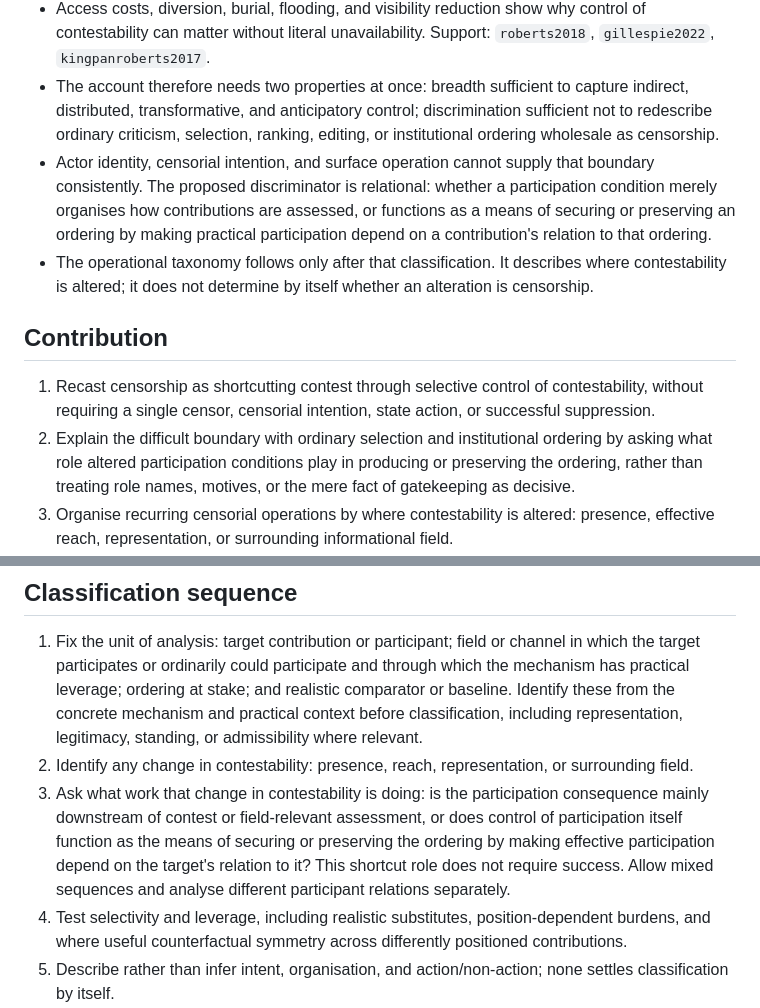
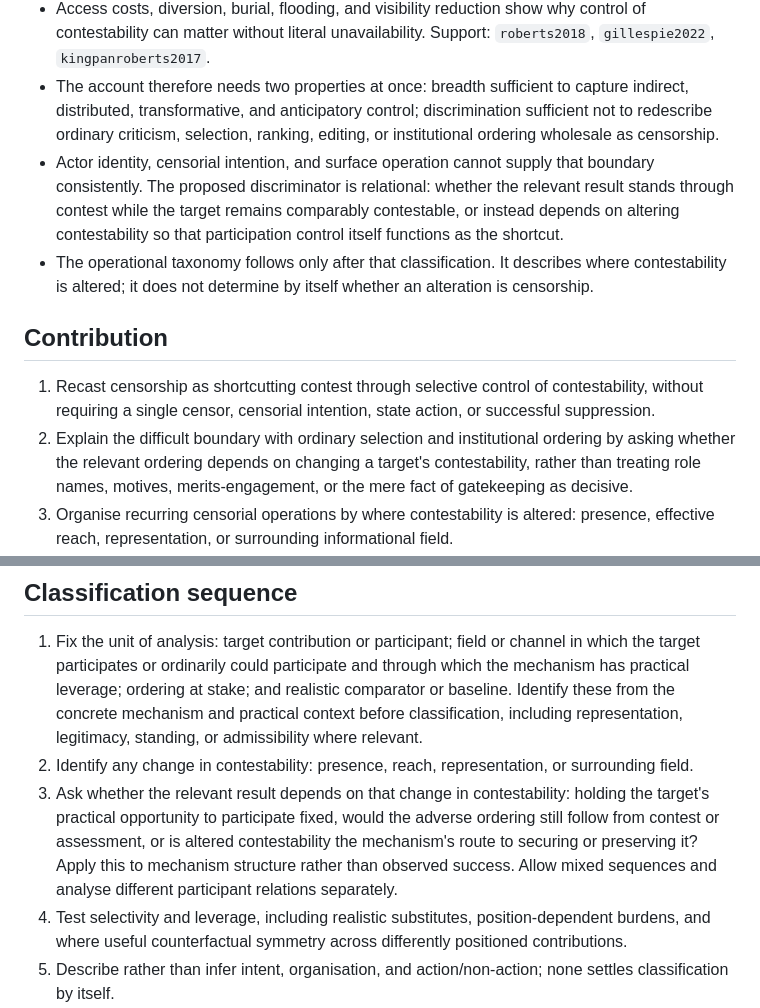
Before and after one commit to grantaj/censorship, a Markdown page: outline.md, 2 parts joined by grey strips. Rendered like a GitHub page.

```diff
--- a/outline.md
+++ b/outline.md
@@ -53,13 +53,13 @@ Conceptual hierarchy:
 - Library selection and other gatekeeping show why actor, institution, intention, and exclusion alone cannot settle the classification. Support: `asheim1953`, `kidd2009`, `garry2015`, `mooretudor2024`.
 - Access costs, diversion, burial, flooding, and visibility reduction show why control of contestability can matter without literal unavailability. Support: `roberts2018`, `gillespie2022`, `kingpanroberts2017`.
 - The account therefore needs two properties at once: breadth sufficient to capture indirect, distributed, transformative, and anticipatory control; discrimination sufficient not to redescribe ordinary criticism, selection, ranking, editing, or institutional ordering wholesale as censorship.
-- Actor identity, censorial intention, and surface operation cannot supply that boundary consistently. The proposed discriminator is relational: whether a participation condition merely organises how contributions are assessed, or functions as a means of securing or preserving an ordering by making practical participation depend on a contribution's relation to that ordering.
+- Actor identity, censorial intention, and surface operation cannot supply that boundary consistently. The proposed discriminator is relational: whether the relevant result stands through contest while the target remains comparably contestable, or instead depends on altering contestability so that participation control itself functions as the shortcut.
 - The operational taxonomy follows only after that classification. It describes where contestability is altered; it does not determine by itself whether an alteration is censorship.
 
 ## Contribution
 
 1. Recast censorship as shortcutting contest through selective control of contestability, without requiring a single censor, censorial intention, state action, or successful suppression.
-2. Explain the difficult boundary with ordinary selection and institutional ordering by asking what role altered participation conditions play in producing or preserving the ordering, rather than treating role names, motives, or the mere fact of gatekeeping as decisive.
+2. Explain the difficult boundary with ordinary selection and institutional ordering by asking whether the relevant ordering depends on changing a target's contestability, rather than treating role names, motives, merits-engagement, or the mere fact of gatekeeping as decisive.
 3. Organise recurring censorial operations by where contestability is altered: presence, effective reach, representation, or surrounding informational field.
 4. Explain how shortcuts can be deliberate or unintended, realised through action or non-action, and become sedimented, position-dependent, self-reproducing, and less reliant on overt enforcement.
 
@@ -319,7 +319,7 @@ Support: `weeks2024`, `yuenlee2025`, `kuran1995`, `wangmayer2023`, `beagan2022`,
 
 1. Fix the unit of analysis: target contribution or participant; field or channel in which the target participates or ordinarily could participate and through which the mechanism has practical leverage; ordering at stake; and realistic comparator or baseline. Identify these from the concrete mechanism and practical context before classification, including representation, legitimacy, standing, or admissibility where relevant.
 2. Identify any change in contestability: presence, reach, representation, or surrounding field.
-3. Ask what work that change in contestability is doing: is the participation consequence mainly downstream of contest or field-relevant assessment, or does control of participation itself function as the means of securing or preserving the ordering by making effective participation depend on the target's relation to it? This shortcut role does not require success. Allow mixed sequences and analyse different participant relations separately.
+3. Ask whether the relevant result depends on that change in contestability: holding the target's practical opportunity to participate fixed, would the adverse ordering still follow from contest or assessment, or is altered contestability the mechanism's route to securing or preserving it? Apply this to mechanism structure rather than observed success. Allow mixed sequences and analyse different participant relations separately.
 4. Test selectivity and leverage, including realistic substitutes, position-dependent burdens, and where useful counterfactual symmetry across differently positioned contributions.
 5. Describe rather than infer intent, organisation, and action/non-action; none settles classification by itself.
 6. Ask whether an existing ordering has become a condition of future participation.
```
Also changed, not shown: other parts of outline.md (+10 -10 lines).
